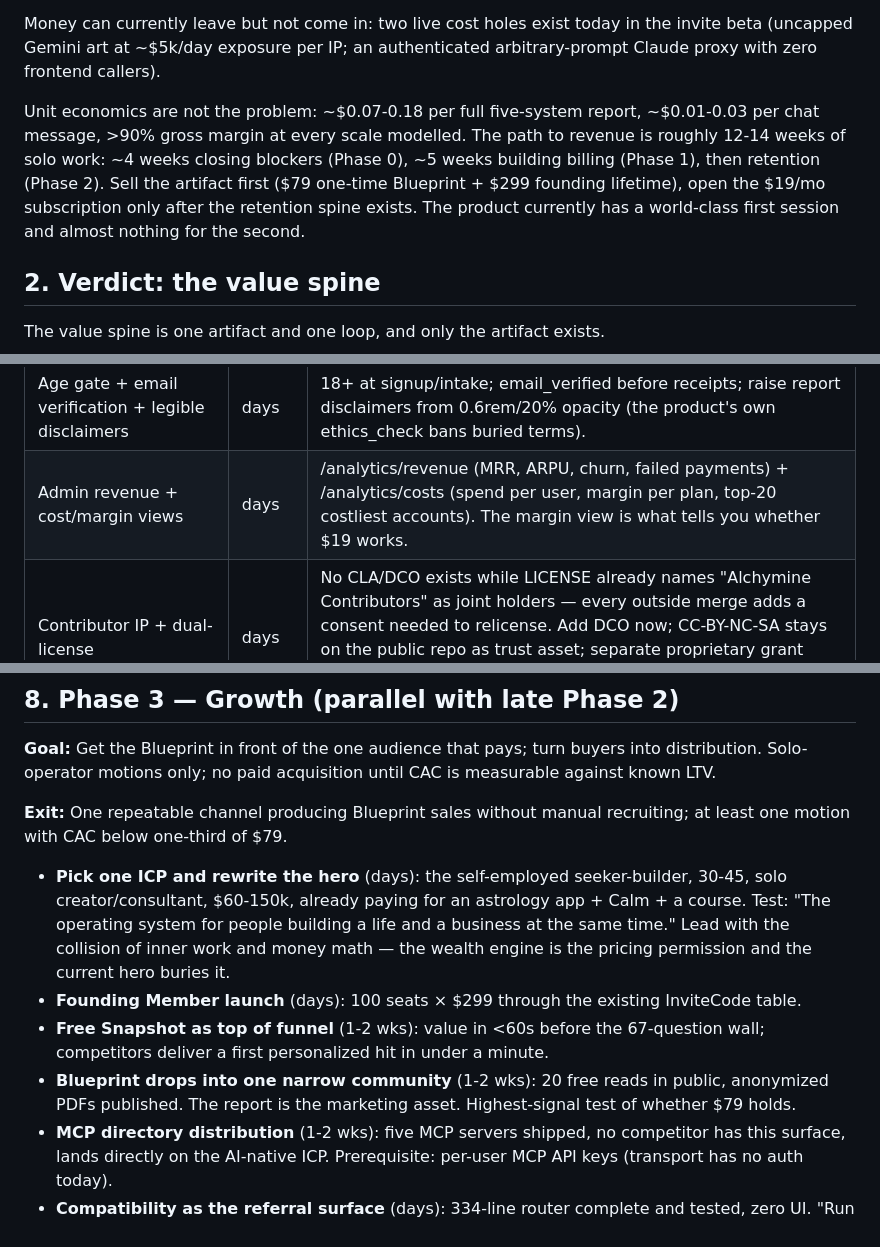
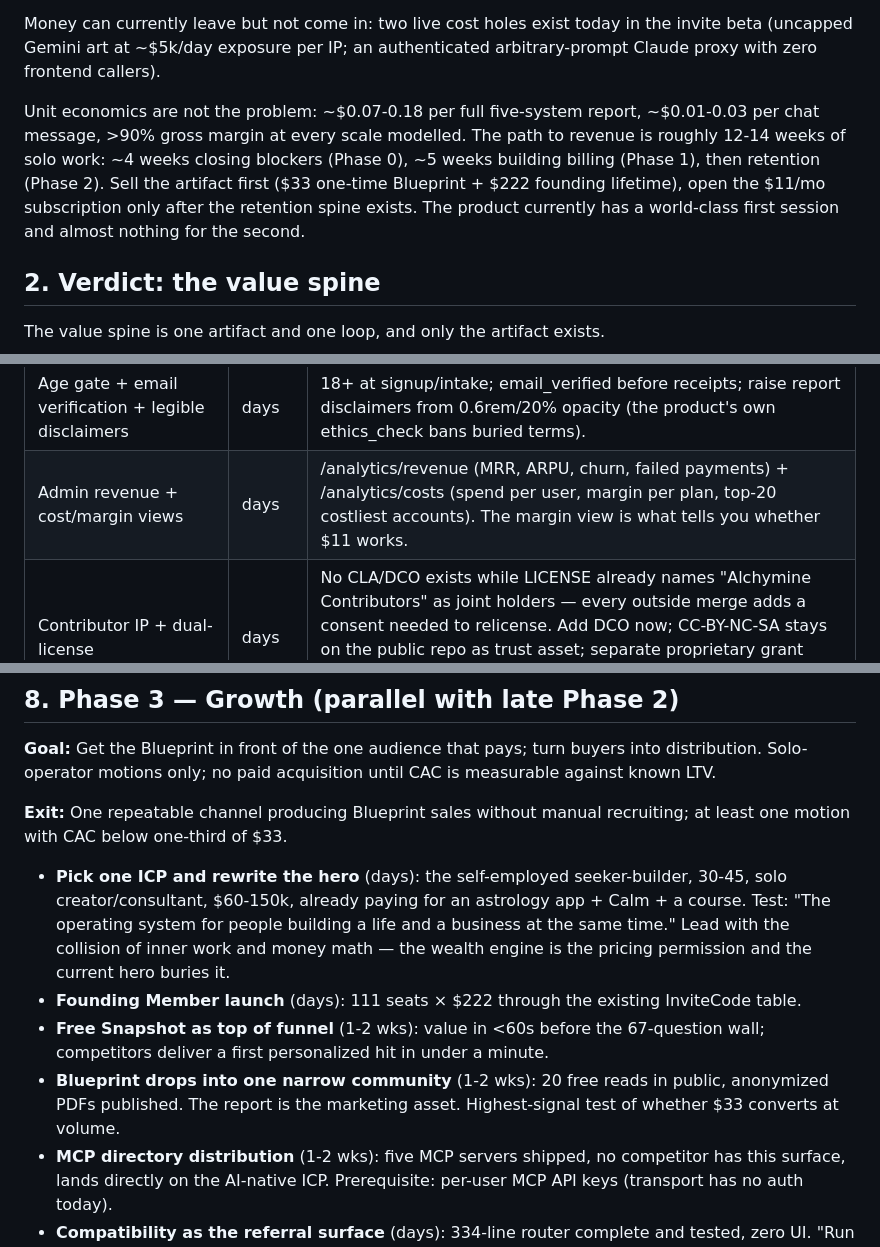
Before and after one commit to realsammyt/Alchymine, a Markdown page: docs/plans/2026-08-12-monetization-roadmap.md, 3 parts joined by grey strips. GitHub-like rendering.

```diff
--- a/docs/plans/2026-08-12-monetization-roadmap.md
+++ b/docs/plans/2026-08-12-monetization-roadmap.md
@@ -12,7 +12,7 @@ Alchymine is a genuinely strong engine with no commercial surface and no second
 
 Money can currently leave but not come in: two live cost holes exist today in the invite beta (uncapped Gemini art at ~$5k/day exposure per IP; an authenticated arbitrary-prompt Claude proxy with zero frontend callers).
 
-Unit economics are not the problem: ~$0.07-0.18 per full five-system report, ~$0.01-0.03 per chat message, >90% gross margin at every scale modelled. The path to revenue is roughly 12-14 weeks of solo work: ~4 weeks closing blockers (Phase 0), ~5 weeks building billing (Phase 1), then retention (Phase 2). Sell the artifact first ($79 one-time Blueprint + $299 founding lifetime), open the $19/mo subscription only after the retention spine exists. The product currently has a world-class first session and almost nothing for the second.
+Unit economics are not the problem: ~$0.07-0.18 per full five-system report, ~$0.01-0.03 per chat message, >90% gross margin at every scale modelled. The path to revenue is roughly 12-14 weeks of solo work: ~4 weeks closing blockers (Phase 0), ~5 weeks building billing (Phase 1), then retention (Phase 2). Sell the artifact first ($33 one-time Blueprint + $222 founding lifetime), open the $11/mo subscription only after the retention spine exists. The product currently has a world-class first session and almost nothing for the second.
 
 ## 2. Verdict: the value spine
 
@@ -125,7 +125,7 @@ Grouped; full detail with file:line citations lives in the phase items below.
 | Stop leaking tracebacks to customers | days | tasks.py stores format_exc() as report.error and the frontend renders it. Store a user-safe message; log the traceback. |
 | Stop paying for tokens after disconnect | days | One-line `await request.is_disconnected()` check in the chat stream loop. |
 | Age gate + email verification + legible disclaimers | days | 18+ at signup/intake; email_verified before receipts; raise report disclaimers from 0.6rem/20% opacity (the product's own ethics_check bans buried terms). |
-| Admin revenue + cost/margin views | days | /analytics/revenue (MRR, ARPU, churn, failed payments) + /analytics/costs (spend per user, margin per plan, top-20 costliest accounts). The margin view is what tells you whether $19 works. |
+| Admin revenue + cost/margin views | days | /analytics/revenue (MRR, ARPU, churn, failed payments) + /analytics/costs (spend per user, margin per plan, top-20 costliest accounts). The margin view is what tells you whether $11 works. |
 | Contributor IP + dual-license | days | No CLA/DCO exists while LICENSE already names "Alchymine Contributors" as joint holders — every outside merge adds a consent needed to relicense. Add DCO now; CC-BY-NC-SA stays on the public repo as trust asset; separate proprietary grant covers the hosted service. CC 4.0's anti-TPM clause conflicts with app-store terms. Days now, potentially unresolvable later. |
 
 ## 7. Phase 2 — Retention & value spine (~5-7 weeks; Pro opens only at exit)
@@ -154,12 +154,12 @@ Grouped; full detail with file:line citations lives in the phase items below.
 
 **Goal:** Get the Blueprint in front of the one audience that pays; turn buyers into distribution. Solo-operator motions only; no paid acquisition until CAC is measurable against known LTV.
 
-**Exit:** One repeatable channel producing Blueprint sales without manual recruiting; at least one motion with CAC below one-third of $79.
+**Exit:** One repeatable channel producing Blueprint sales without manual recruiting; at least one motion with CAC below one-third of $33.
 
 - **Pick one ICP and rewrite the hero** (days): the self-employed seeker-builder, 30-45, solo creator/consultant, $60-150k, already paying for an astrology app + Calm + a course. Test: "The operating system for people building a life and a business at the same time." Lead with the collision of inner work and money math — the wealth engine is the pricing permission and the current hero buries it.
-- **Founding Member launch** (days): 100 seats × $299 through the existing InviteCode table.
+- **Founding Member launch** (days): 111 seats × $222 through the existing InviteCode table.
 - **Free Snapshot as top of funnel** (1-2 wks): value in <60s before the 67-question wall; competitors deliver a first personalized hit in under a minute.
-- **Blueprint drops into one narrow community** (1-2 wks): 20 free reads in public, anonymized PDFs published. The report is the marketing asset. Highest-signal test of whether $79 holds.
+- **Blueprint drops into one narrow community** (1-2 wks): 20 free reads in public, anonymized PDFs published. The report is the marketing asset. Highest-signal test of whether $33 converts at volume.
 - **MCP directory distribution** (1-2 wks): five MCP servers shipped, no competitor has this surface, lands directly on the AI-native ICP. Prerequisite: per-user MCP API keys (transport has no auth today).
 - **Compatibility as the referral surface** (days): 334-line router complete and tested, zero UI. "Run this with your partner" is the natural viral loop. Highest value-per-hour on the growth list.
 - **Build in public on transparency, not "open source"** (1-2 wks): weekly engine teardowns convert the skeptics; don't lead with open source (invites "then why pay?") — frame as auditable methodology.
```
Also changed, not shown: other parts of docs/plans/2026-08-12-monetization-roadmap.md (+12 -12 lines), HANDOFF.md (+1 -1 lines).
